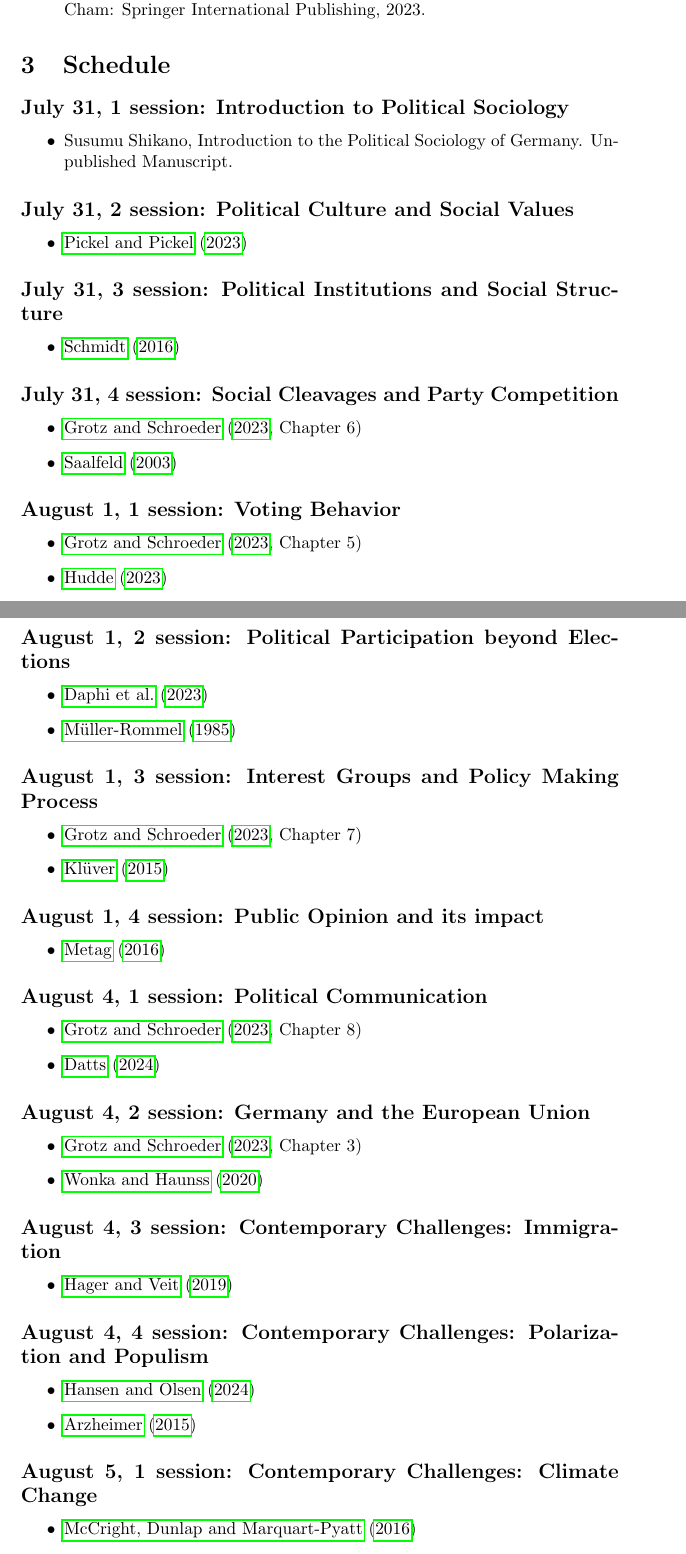
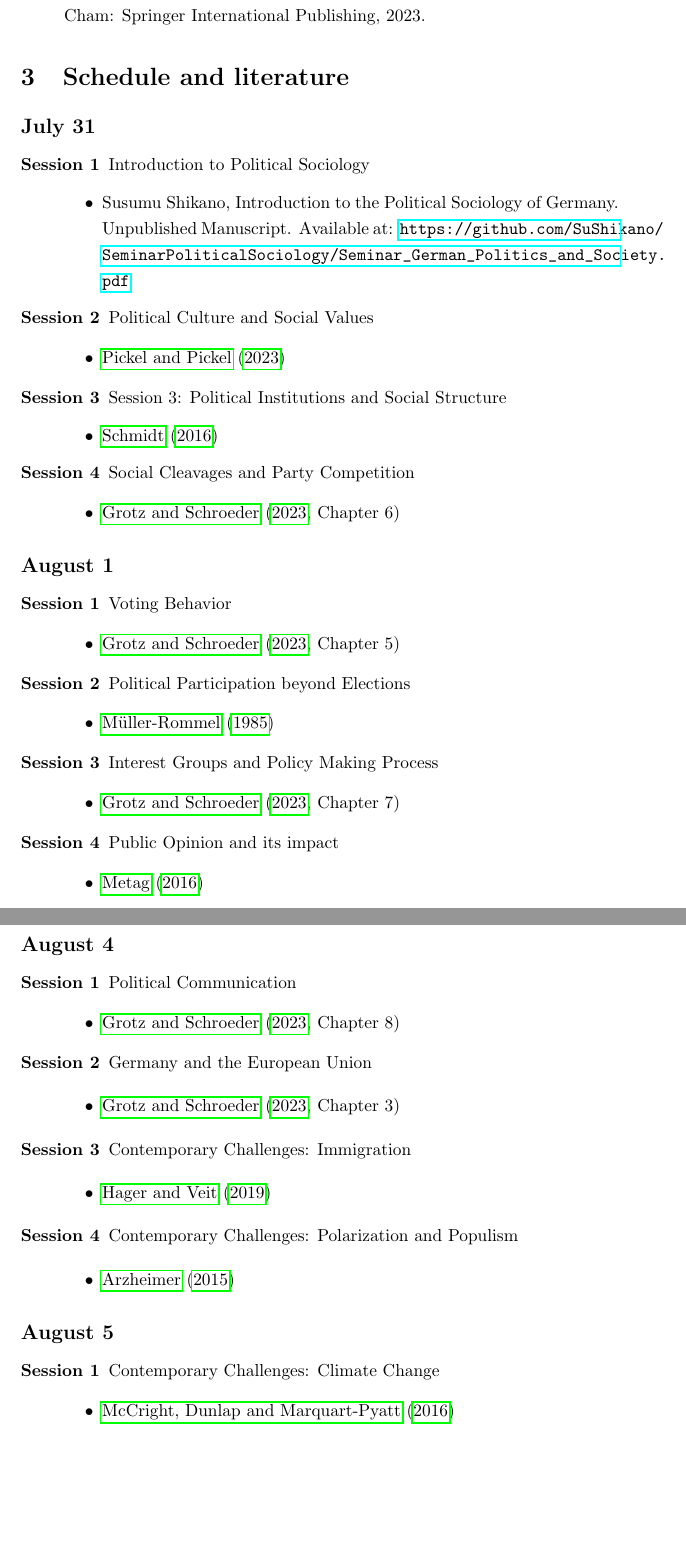
Before and after one commit to SuShikano/SeminarPoliticalSociology, a LaTeX document (latex_code/main.tex): two parts of pages 1 and 2 of 4 before the commit and two parts of pages 2 and 3 of 4 after it, joined at a grey line, cut so that both start at the same text, the shorter picture padded with empty space. Compiled offline with pdfLaTeX.

Commit message:
Some updates

```diff
--- a/latex_code/main.tex
+++ b/latex_code/main.tex
@@ -1,8 +1,10 @@
-\documentclass[11p,a4]{article}
+\documentclass[12p,a4]{article}
 \usepackage{graphicx} % Required for inserting images
 
 \usepackage{url}
 \usepackage{hyperref}
+
+\usepackage{setspace}\onehalfspacing
 
 \usepackage{natbib}
 
@@ -22,15 +32,19 @@
     \item Grotz, Florian and Wolfgang Schroeder. The Political System of Germany. Cham: Springer International Publishing, 2023.
 \end{itemize}
 
-\section{Schedule}
+%\clearpage
 
-\subsection*{July 31, 1 session: Introduction to Political Sociology}
+\section{Schedule and literature}
 
+\subsection*{July 31}
+
+                \begin{description}
+                    \item[Session 1]{Introduction to Political Sociology}
 				\begin{itemize}
-				    \item Susumu Shikano, Introduction to the Political Sociology of Germany. Unpublished Manuscript.
+				    \item Susumu Shikano, Introduction to the Political Sociology of Germany. Unpublished Manuscript. Available at: \url{https://github.com/SuShikano/SeminarPoliticalSociology/Seminar_German_Politics_and_Society.pdf}
 				\end{itemize}
 
-\subsection*{July 31, 2 session: Political Culture and Social Values}
+\item[Session 2] {Political Culture and Social Values}
 
                 \begin{itemize}
                 %\item \citet{Mannewitz2023}
@@ -39,7 +53,7 @@
                 \end{itemize}
 
 
-\subsection*{July 31, 3 session: Political Institutions and Social Structure}
+\item[Session 3] {Session 3: Political Institutions and Social Structure}
 				\begin{itemize}
                     \item \cite{Schmidt02042016}
 				    %\item \citet{Jann2021}
@@ -47,48 +61,51 @@
                     %\item \citet{Segal1967}
 				\end{itemize}
 
-\subsection*{July 31, 4 session: Social Cleavages and Party Competition}
+\item[Session 4] {Social Cleavages and Party Competition}
 
     \begin{itemize}
       %  \item Lipset and Rokkan
        \item \citet[Chapter 6]{grotz2023political}
 %\item \citet{Janowitz&Segal1967}
     %    \item \cite{Grande03072023}
-        \item \citet{Saalfeld2002}
+        %\item \citet{Saalfeld2002}
      %   \item \citet{Wagner02012023}
     \end{itemize}
 
 
+                \end{description}
 
+\subsection*{August 1}
 
-\subsection*{August 1, 1 session: Voting Behavior}
+\begin{description}
+\item[Session 1] {Voting Behavior}
 
     \begin{itemize}
          \item \citet[Chapter 5]{grotz2023political}
-        \item \citet{hudde2023gender}
+        %\item \citet{hudde2023gender}
         %\item \citet{wenner2023voting}
     \end{itemize}
 
 
-\subsection*{August 1, 2 session: Political Participation beyond Elections}
+\item[Session 2] {Political Participation beyond Elections}
 
 \begin{itemize}
-    \item
-\citet{Daphi03072023}
+    %\item
+%\citet{Daphi03072023}
 %\item \citet{Weisskircher03072023}
 \item \citet{müller-rommel1985}
 %\item \citet{Fadaee2021}
 \end{itemize}
 
-\subsection*{August 1, 3 session: Interest Groups and Policy Making Process}
+\item[Session 3] {Interest Groups and Policy Making Process}
 
 		\begin{itemize}
             \item \citet[Chapter 7]{grotz2023political}
-		    \item \citet{Klüver03042015}
+		   % \item \citet{Klüver03042015}
            %\item \citet{Flöthe02042020}
 		\end{itemize}
 
-\subsection*{August 1, 4 session: Public Opinion and its impact}
+\item[Session 4] {Public Opinion and its impact}
 
 \begin{itemize}
     %\item \citet{Noelle-Neumann2006}
@@ -96,23 +113,27 @@
    % \item \citet{schulz2024}
 \end{itemize}
 
+\end{description}
 
-\subsection*{August 4, 1 session: Political Communication}
 
-				\begin{itemize}
+\subsection*{August 4}
+
+\begin{description}
+\item[Session 1] {Political Communication}
+                \begin{itemize}
 				     \item \citet[Chapter 8]{grotz2023political}
-\item \citet{Datts01102024}
+%\item \citet{Datts01102024}
 %\item \citet{Metag2016}
 				\end{itemize}
 
-\subsection*{August 4, 2 session: Germany and the European Union}
+\item[Session 2] {Germany and the European Union}
 
 				\begin{itemize}
                    \item \citet[Chapter 3]{grotz2023political}
-				    \item \citet{Wonka&Haunss2020}
+				    %\item \citet{Wonka&Haunss2020}
 				\end{itemize}
 
-\subsection*{August 4, 3 session: Contemporary Challenges: Immigration}
+\item[Session 3] {Contemporary Challenges: Immigration}
 
 \begin{itemize}
     %\item \citet{Hooghe2018}
@@ -120,16 +141,20 @@
     \item \citet{hager2019attitudes}
 \end{itemize}
 
-\subsection*{August 4, 4 session: Contemporary Challenges: Polarization and Populism}
+ \item[Session 4] {Contemporary Challenges: Polarization and Populism}
 
 \begin{itemize}
     %\item \citet{Harteveld2023}
-    \item \citet{Hansen2024}
+    %\item \citet{Hansen2024}
 \item \citet{Arzheimer2015}
 \end{itemize}
 
-\subsection*{August 5, 1 session: Contemporary Challenges: Climate Change}
+\end{description}
 
+
+\subsection*{August 5}
+\begin{description}
+    \item[Session 1]{Contemporary Challenges: Climate Change}
 	\begin{itemize}
 	    \item \citet{McCright03032016}
 %\item \citet{Mewes2024}
```
Also changed, not shown: Seminar_German_Politics_and_Society.pdf (deleted), latex_code/main.tex (12 more changed lines).
